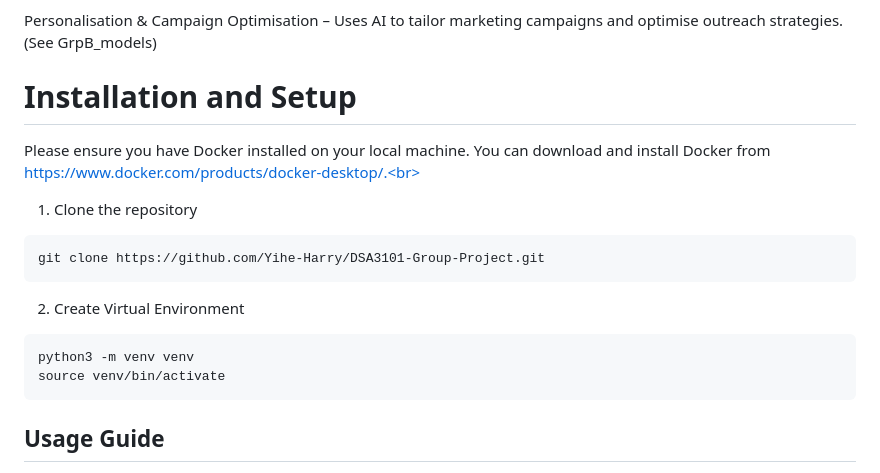
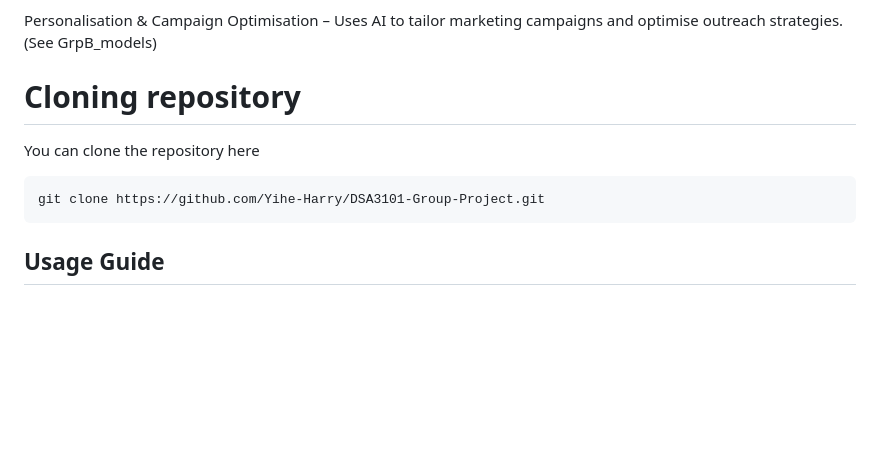
Before and after one commit to Yihe-Harry/DSA3101-Group-Project, a Markdown page: README.md, the part around the change. GitHub-like rendering; blank space fills up the shorter version.

````diff
--- a/README.md
+++ b/README.md
@@ -20,18 +20,11 @@ Customer Segmentation & Behaviour Analysis – Focuses on identifying customer g
 
 Personalisation & Campaign Optimisation – Uses AI to tailor marketing campaigns and optimise outreach strategies. (See GrpB_models)
 
-# Installation and Setup
-Please ensure you have Docker installed on your local machine. You can download and install Docker from https://www.docker.com/products/docker-desktop/.<br>
+# Cloning repository
 
-1. Clone the repository
+You can clone the repository here
 ```
 git clone https://github.com/Yihe-Harry/DSA3101-Group-Project.git
-```
-
-2. Create Virtual Environment
-```
-python3 -m venv venv
-source venv/bin/activate
 ```
 
 
````
